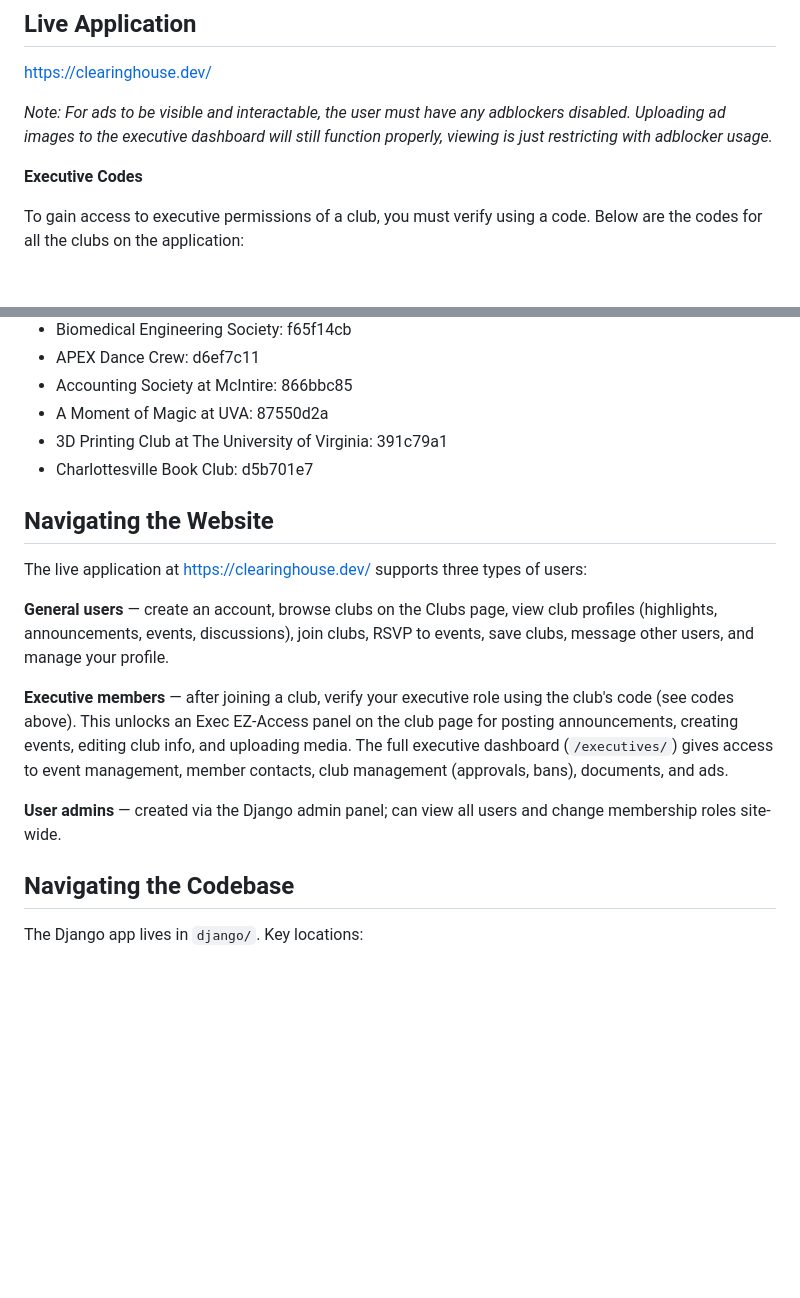
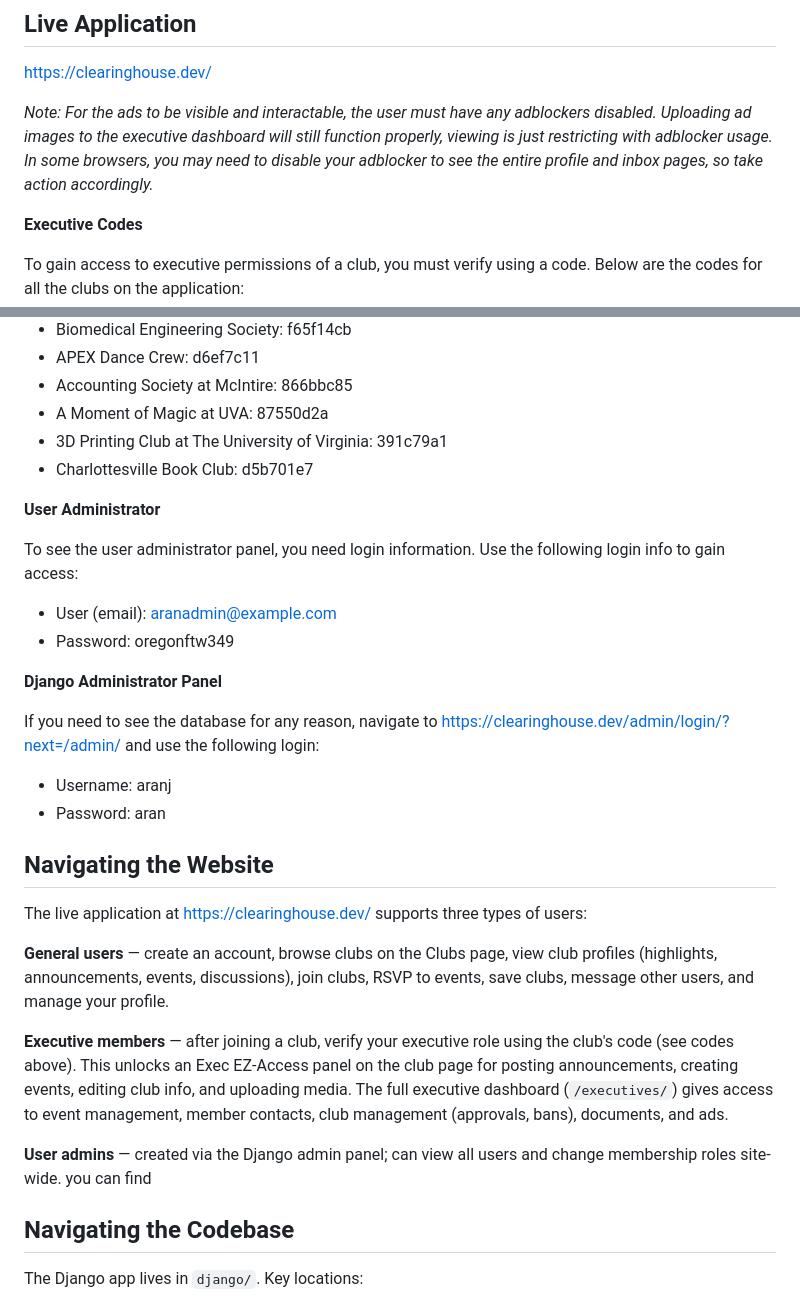
Before and after one commit to aranjothi/uvaclearinghouse, a Markdown page: README.md, 2 parts joined by grey strips. Drawn GitHub-style; blank space fills up the shorter version.

Commit message:
updated readme with user administrator and django administrator instructions as well as note about profile and inbox pages not showing with adblocker

```diff
--- a/README.md
+++ b/README.md
@@ -16,7 +16,7 @@ Overall, the system enhances the connection between students and CIOs by making
 
 https://clearinghouse.dev/
 
-*Note: For ads to be visible and interactable, the user must have any adblockers disabled. Uploading ad images to the executive dashboard will still function properly, viewing is just restricting with adblocker usage.*
+*Note: For the ads to be visible and interactable, the user must have any adblockers disabled. Uploading ad images to the executive dashboard will still function properly, viewing is just restricting with adblocker usage. In some browsers, you may need to disable your adblocker to see the entire profile and inbox pages, so take action accordingly.*
 
 **Executive Codes**
 
@@ -34,6 +34,20 @@ To gain access to executive permissions of a club, you must verify using a code.
 - 3D Printing Club at The University of Virginia: 391c79a1
 - Charlottesville Book Club: d5b701e7
 
+**User Administrator**
+
+To see the user administrator panel, you need login information. Use the following login info to gain access:
+
+- User (email): aranadmin@example.com
+- Password: oregonftw349
+
+**Django Administrator Panel**
+
+If you need to see the database for any reason, navigate to https://clearinghouse.dev/admin/login/?next=/admin/ and use the following login:
+
+- Username: aranj
+- Password: aran
+
 ## Navigating the Website
 
 The live application at https://clearinghouse.dev/ supports three types of users:
@@ -42,7 +56,7 @@ The live application at https://clearinghouse.dev/ supports three types of users
 
 **Executive members** — after joining a club, verify your executive role using the club's code (see codes above). This unlocks an Exec EZ-Access panel on the club page for posting announcements, creating events, editing club info, and uploading media. The full executive dashboard (`/executives/`) gives access to event management, member contacts, club management (approvals, bans), documents, and ads.
 
-**User admins** — created via the Django admin panel; can view all users and change membership roles site-wide.
+**User admins** — created via the Django admin panel; can view all users and change membership roles site-wide. you can find
 
 ## Navigating the Codebase
 
```
